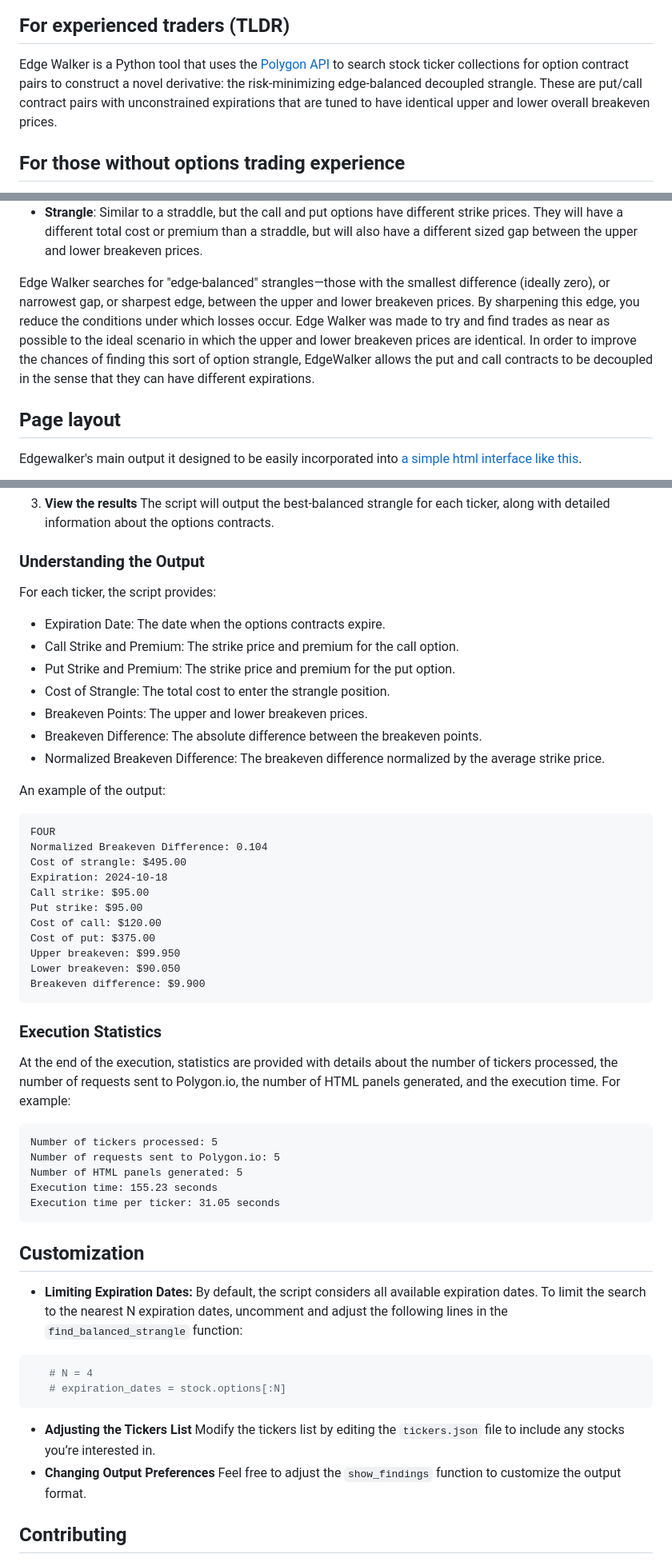
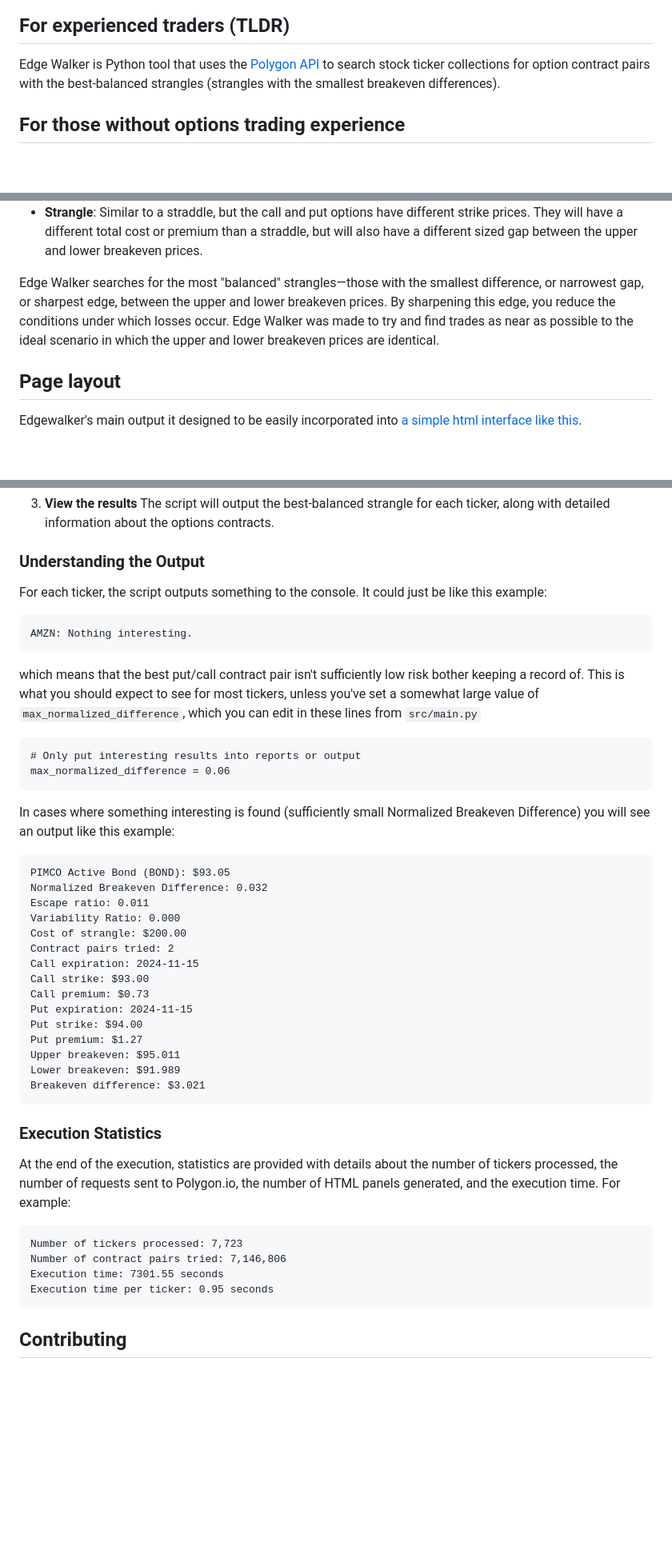
Before and after one commit to sdrasco/EdgeWalker, a Markdown page: README.md, 3 parts joined by grey strips. Shown: that part at 80% size. Drawn GitHub-style; blank space fills up the shorter version.

`````diff
--- a/README.md
+++ b/README.md
@@ -5,7 +5,7 @@
 
 ## For experienced traders (TLDR)
 
-Edge Walker is a Python tool that uses the [Polygon API](https://polygon.io/) to search stock ticker collections for option contract pairs to construct a novel derivative: the risk-minimizing edge-balanced decoupled strangle. These are put/call contract pairs with unconstrained expirations that are tuned to have identical upper and lower overall breakeven prices.
+Edge Walker is Python tool that uses the [Polygon API](https://polygon.io/) to search stock ticker collections for option contract pairs with the best-balanced strangles (strangles with the smallest breakeven differences).
 
 ## For those without options trading experience
 
@@ -22,7 +22,7 @@ Edge Walker is a software tool that searches for an idealized version of a tradi
 - **Upper and Lower Breakeven Prices**: In a straddle, the upper breakeven price is the point at which the stock price needs to rise for the call option to break even. The lower breakeven price is where the stock must fall for the put option to break even. When the stock price is between the upper and lower breakeven prices, exercising would result in a loss. When the stock price is above the upper breakeven price or below the lower breakeven price, exercising would result in a profit.
 - **Strangle**: Similar to a straddle, but the call and put options have different strike prices. They will have a different total cost or premium than a straddle, but will also have a different sized gap between the upper and lower breakeven prices.
 
-Edge Walker searches for "edge-balanced" strangles—those with the smallest difference (ideally zero), or narrowest gap, or sharpest edge, between the upper and lower breakeven prices. By sharpening this edge, you reduce the conditions under which losses occur. Edge Walker was made to try and find trades as near as possible to the ideal scenario in which the upper and lower breakeven prices are identical. In order to improve the chances of finding this sort of option strangle, EdgeWalker allows the put and call contracts to be decoupled in the sense that they can have different expirations.
+Edge Walker searches for the most "balanced" strangles—those with the smallest difference, or narrowest gap, or sharpest edge, between the upper and lower breakeven prices. By sharpening this edge, you reduce the conditions under which losses occur. Edge Walker was made to try and find trades as near as possible to the ideal scenario in which the upper and lower breakeven prices are identical.
 
 ## Page layout
 
@@ -119,30 +119,37 @@ Tho improve EdgeWalker's effort to minimize breakeven differences, we allow the
 
 ### Understanding the Output
 
-For each ticker, the script provides:
-
-- Expiration Date: The date when the options contracts expire.
-- Call Strike and Premium: The strike price and premium for the call option.
-- Put Strike and Premium: The strike price and premium for the put option.
-- Cost of Strangle: The total cost to enter the strangle position.
-- Breakeven Points: The upper and lower breakeven prices.
-- Breakeven Difference: The absolute difference between the breakeven points.
-- Normalized Breakeven Difference: The breakeven difference normalized by the average strike price.
-
-An example of the output:
+For each ticker, the script outputs something to the console. It could just be like this example:
 
 ```
-FOUR
-Normalized Breakeven Difference: 0.104
-Cost of strangle: $495.00
-Expiration: 2024-10-18
-Call strike: $95.00
-Put strike: $95.00
-Cost of call: $120.00
-Cost of put: $375.00
-Upper breakeven: $99.950
-Lower breakeven: $90.050
-Breakeven difference: $9.900
+AMZN: Nothing interesting.
+```
+
+which means that the best put/call contract pair isn't sufficiently low risk bother keeping a record of. This is what you should expect to see for most tickers,
+unless you've set a somewhat large value of `max_normalized_difference`, which you can edit in these lines from `src/main.py`
+
+```
+# Only put interesting results into reports or output
+max_normalized_difference = 0.06
+````
+In cases where something interesting is found (sufficiently small Normalized Breakeven Difference) you will see an output like this example:
+
+```
+PIMCO Active Bond (BOND): $93.05
+Normalized Breakeven Difference: 0.032
+Escape ratio: 0.011
+Variability Ratio: 0.000
+Cost of strangle: $200.00
+Contract pairs tried: 2
+Call expiration: 2024-11-15
+Call strike: $93.00
+Call premium: $0.73
+Put expiration: 2024-11-15
+Put strike: $94.00
+Put premium: $1.27
+Upper breakeven: $95.011
+Lower breakeven: $91.989
+Breakeven difference: $3.021
 ```
 
 ### Execution Statistics
@@ -150,26 +157,11 @@ Breakeven difference: $9.900
 At the end of the execution, statistics are provided with details about the number of tickers processed, the number of requests sent to Polygon.io, the number of HTML panels generated, and the execution time. For example:
 
 ```
-Number of tickers processed: 5
-Number of requests sent to Polygon.io: 5
-Number of HTML panels generated: 5
-Execution time: 155.23 seconds
-Execution time per ticker: 31.05 seconds
+Number of tickers processed: 7,723
+Number of contract pairs tried: 7,146,806
+Execution time: 7301.55 seconds
+Execution time per ticker: 0.95 seconds
 ```
-
-## Customization
-
-- **Limiting Expiration Dates:**
-By default, the script considers all available expiration dates. To limit the search to the nearest N expiration dates, uncomment and adjust the following lines in the `find_balanced_strangle` function:
-```python
-   # N = 4
-   # expiration_dates = stock.options[:N]
-```
-
-- **Adjusting the Tickers List**
-Modify the tickers list by editing the `tickers.json` file to include any stocks you’re interested in.
-- **Changing Output Preferences**
-Feel free to adjust the `show_findings` function to customize the output format.
 
 ## Contributing
 
`````
Also changed, not shown: other parts of README.md (+4 -4 lines).
